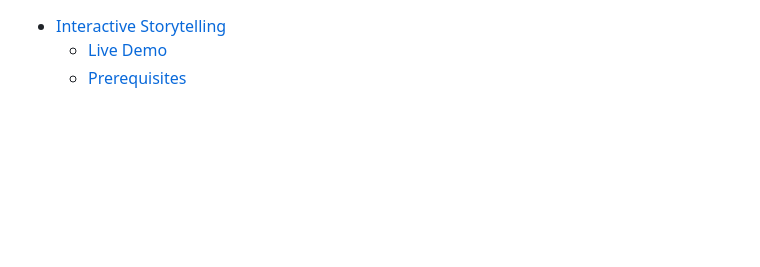
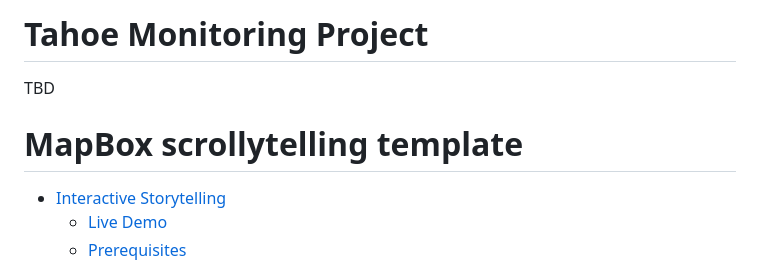
Before and after one commit to jentkent/storytelling-tahoe, a Markdown page: README.md, the part around the change. Drawn GitHub-style; blank space fills up the shorter version.

Commit message:
Adding info to readme

```diff
--- a/README.md
+++ b/README.md
@@ -1,3 +1,9 @@
+
+# Tahoe Monitoring Project
+
+TBD
+
+# MapBox scrollytelling template
 - [Interactive Storytelling](#interactive-storytelling)
   - [Live Demo](#live-demo)
   - [Prerequisites](#prerequisites)
```
